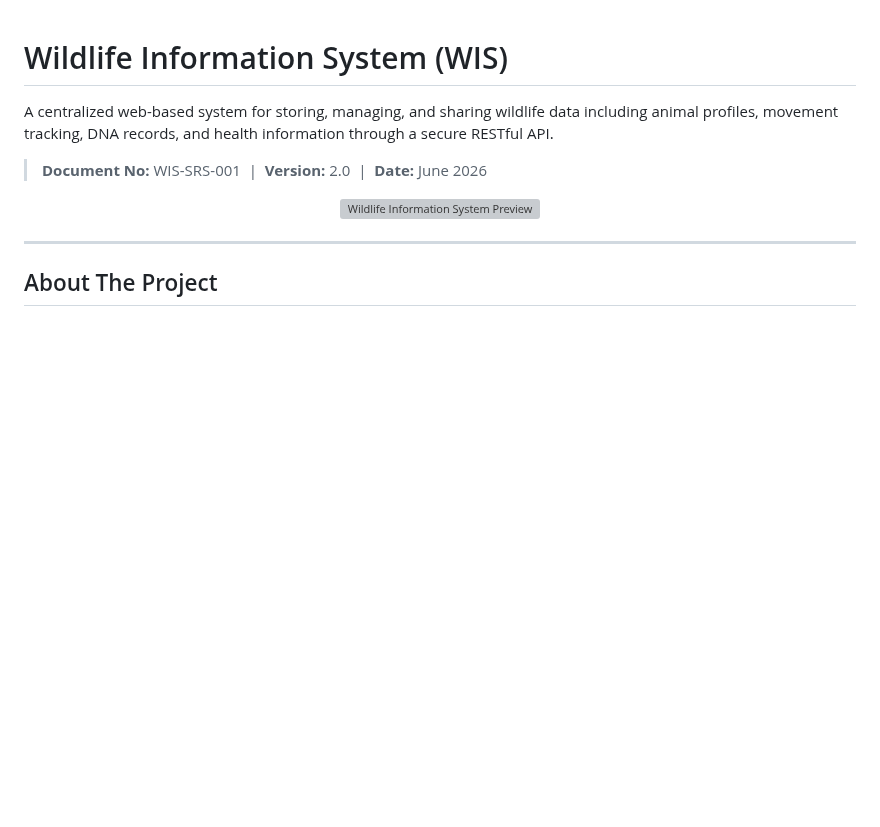
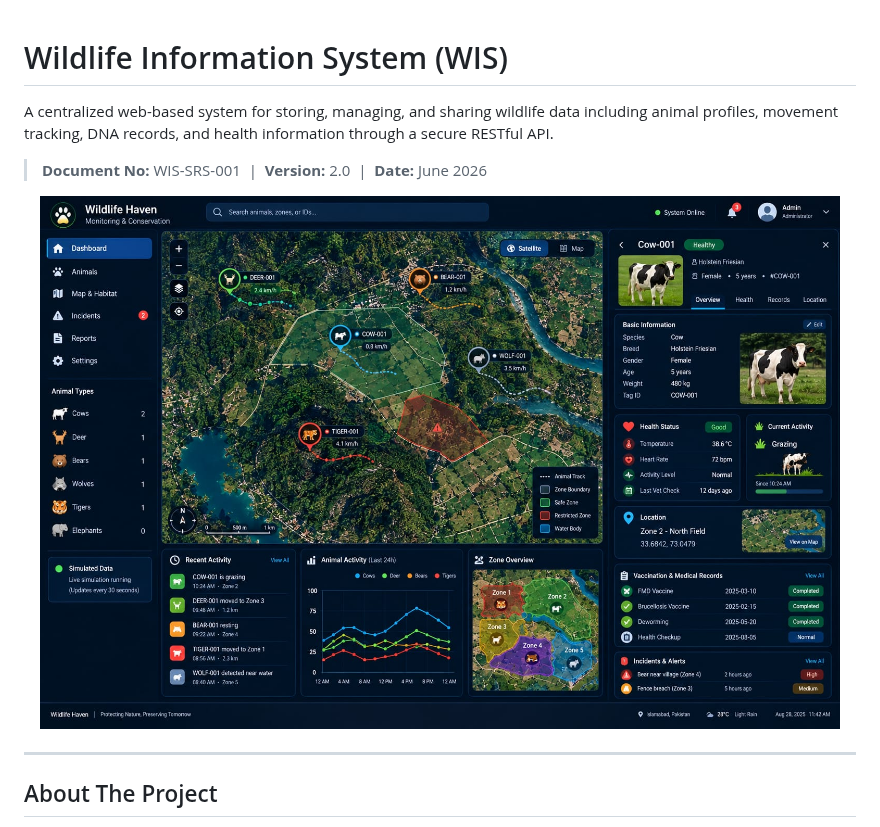
Before and after one commit to ehtisham-id/wis, a Markdown page: README.md, the part around one of its changes. Rendered like a GitHub page; pictures changed too: images/preview.jpeg (added); blank space fills up the shorter version; grey boxes are pictures that could not be loaded.

Commit message:
docx: Added Srs document and Update readme file

```diff
--- a/README.md
+++ b/README.md
@@ -6,7 +6,7 @@ A centralized web-based system for storing, managing, and sharing wildlife data
 
 <!-- Add your system preview screenshot below -->
 <p align="center">
-  <img src="./images/preview.png" alt="Wildlife Information System Preview" width="800">
+  <img src="./images/preview.jpeg" alt="Wildlife Information System Preview" width="800">
 </p>
 
 ---
```
Also changed, not shown: other parts of README.md (+2 -2 lines), 2 other files.
